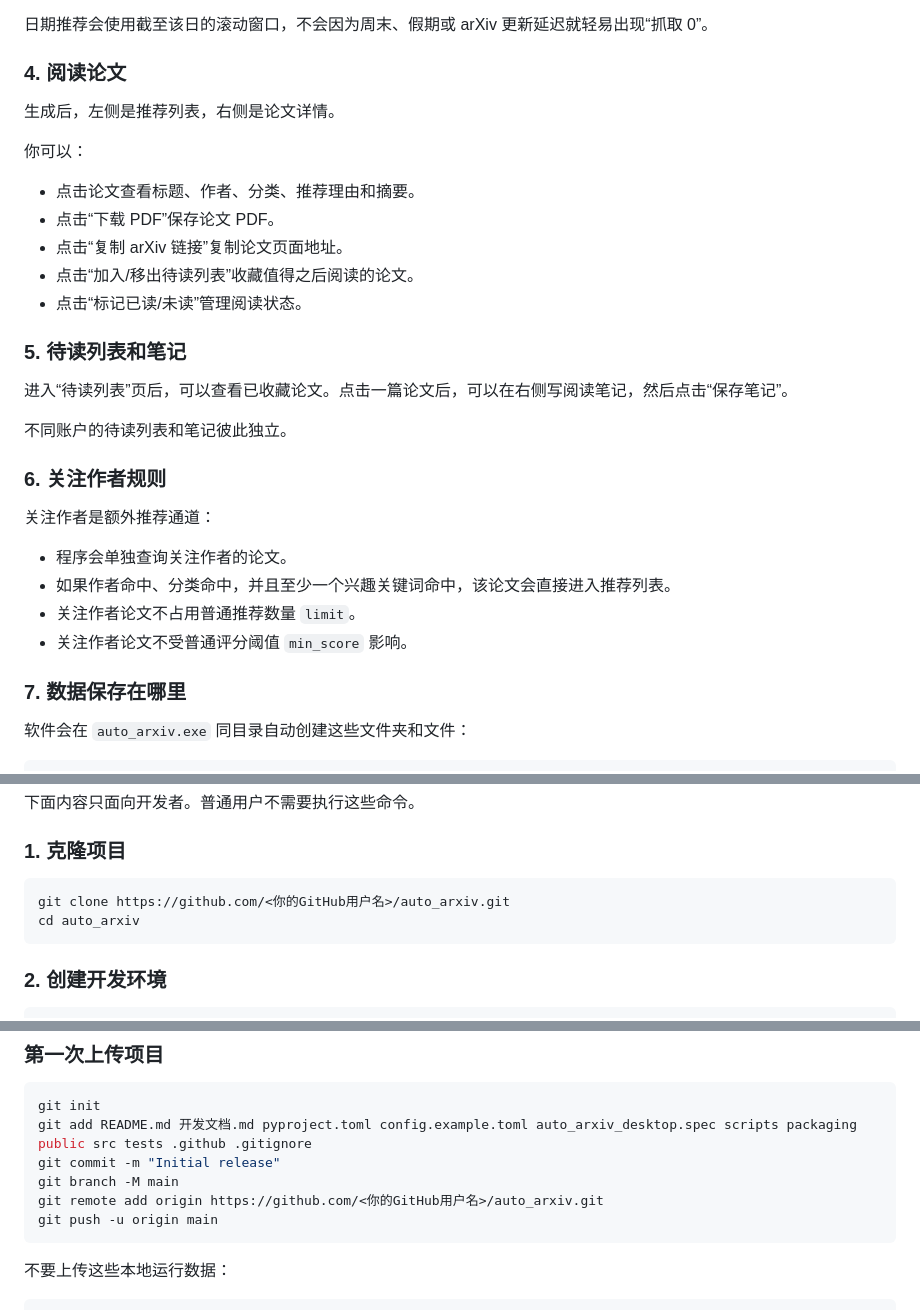
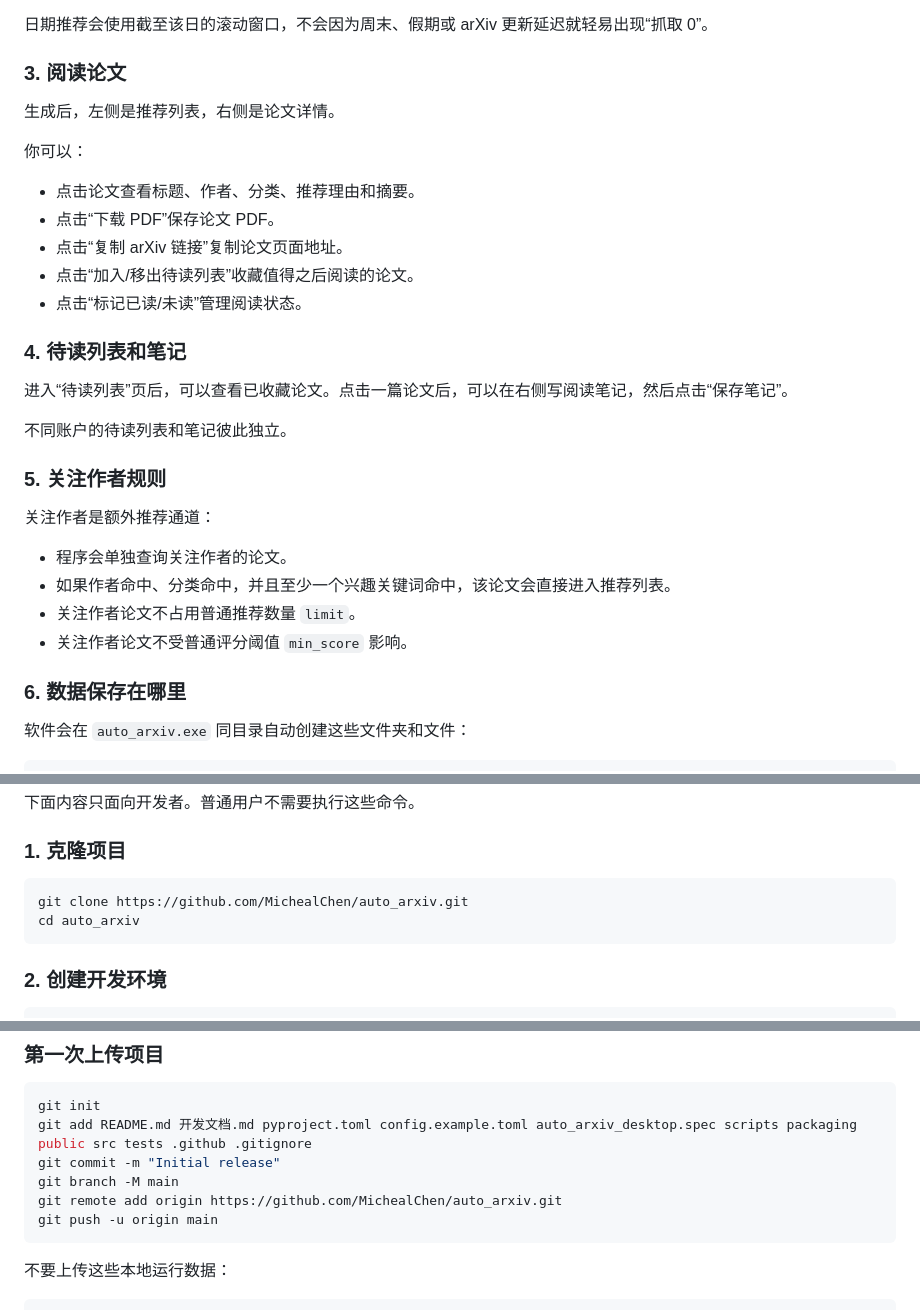
Before and after one commit to MichealChen/auto_arxiv, a Markdown page: README.md, 3 parts joined by grey strips. GitHub-like rendering.

````diff
--- a/README.md
+++ b/README.md
@@ -55,7 +95,7 @@ auto_arxiv.exe
 
 日期推荐会使用截至该日的滚动窗口，不会因为周末、假期或 arXiv 更新延迟就轻易出现“抓取 0”。
 
-### 4. 阅读论文
+### 3. 阅读论文
 
 生成后，左侧是推荐列表，右侧是论文详情。
 
@@ -67,13 +107,13 @@ auto_arxiv.exe
 - 点击“加入/移出待读列表”收藏值得之后阅读的论文。
 - 点击“标记已读/未读”管理阅读状态。
 
-### 5. 待读列表和笔记
+### 4. 待读列表和笔记
 
 进入“待读列表”页后，可以查看已收藏论文。点击一篇论文后，可以在右侧写阅读笔记，然后点击“保存笔记”。
 
 不同账户的待读列表和笔记彼此独立。
 
-### 6. 关注作者规则
+### 5. 关注作者规则
 
 关注作者是额外推荐通道：
 
@@ -82,7 +122,7 @@ auto_arxiv.exe
 - 关注作者论文不占用普通推荐数量 `limit`。
 - 关注作者论文不受普通评分阈值 `min_score` 影响。
 
-### 7. 数据保存在哪里
+### 6. 数据保存在哪里
 
 软件会在 `auto_arxiv.exe` 同目录自动创建这些文件夹和文件：
 
@@ -126,7 +166,7 @@ recommendations/     Markdown 推荐报告
 ### 1. 克隆项目
 
 ```powershell
-git clone https://github.com/<你的GitHub用户名>/auto_arxiv.git
+git clone https://github.com/MichealChen/auto_arxiv.git
 cd auto_arxiv
 ```
 
@@ -217,7 +257,7 @@ git init
 git add README.md 开发文档.md pyproject.toml config.example.toml auto_arxiv_desktop.spec scripts packaging public src tests .github .gitignore
 git commit -m "Initial release"
 git branch -M main
-git remote add origin https://github.com/<你的GitHub用户名>/auto_arxiv.git
+git remote add origin https://github.com/MichealChen/auto_arxiv.git
 git push -u origin main
 ```
 
````
Also changed, not shown: other parts of README.md (+52 -12 lines).
